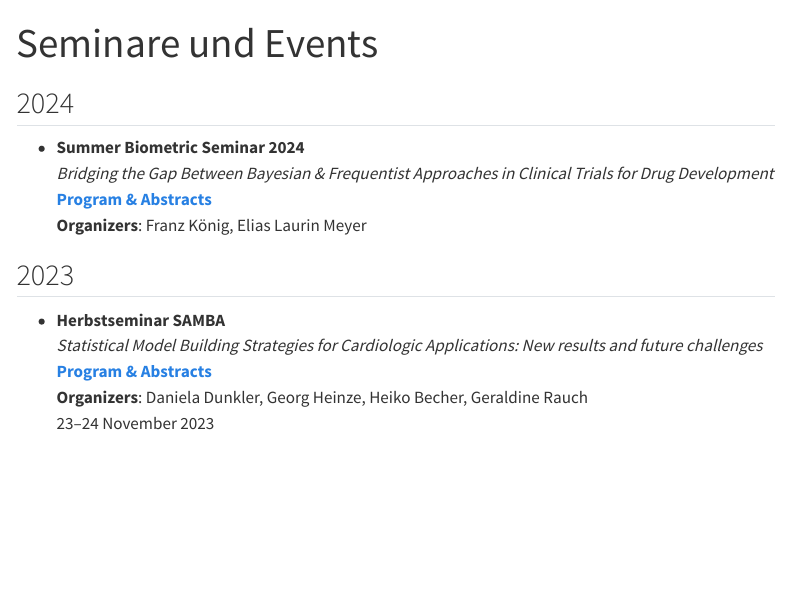
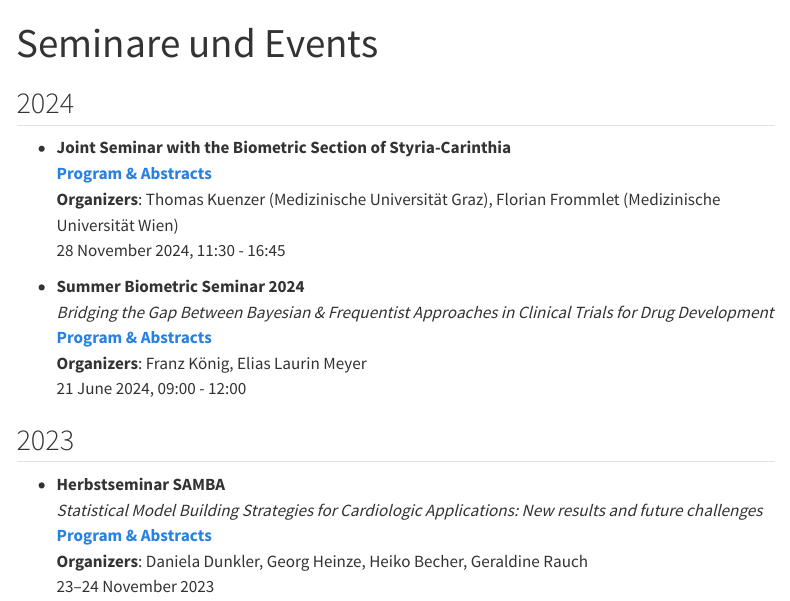
Before and after one commit to viennabiometrics/viennabiometrics.github.io, a Quarto document (seminare.qmd): the page in a window 1100 px wide, from its top. Rendered offline with R 4.5, knitr and Pandoc in place of Quarto, with nearby package versions; menus at the side of the page are left out.

Commit message:
Update Seminars

```diff
--- a/seminare.qmd
+++ b/seminare.qmd
@@ -4,10 +4,16 @@ format: html
 ---
 
 ## 2024
+- **Joint Seminar with the Biometric Section of Styria-Carinthia**
+  [**Program & Abstracts**](abstracts/Meeting_Graz_Wien_2024.pdf)
+  **Organizers**: Thomas Kuenzer (Medizinische Universität Graz), Florian Frommlet (Medizinische Universität Wien)
+  28 November 2024, 11:30 - 16:45
+
 - **Summer Biometric Seminar 2024**
   *Bridging the Gap Between Bayesian & Frequentist Approaches in Clinical Trials for Drug Development*
   [**Program & Abstracts**](abstracts/20240621_Biometric_Seminar_Summer_2024.pdf)
   **Organizers**: Franz König, Elias Laurin Meyer
+  21 June 2024, 09:00 - 12:00
 
 ## 2023
 - **Herbstseminar SAMBA**
```
Also changed, not shown: abstracts/Meeting_Graz_Wien_2024.pdf (added), docs/search.json, 2 other files.
